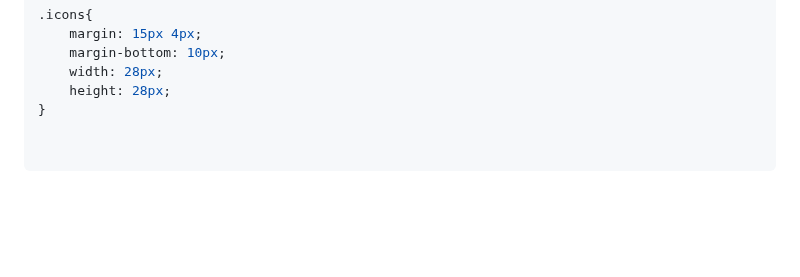
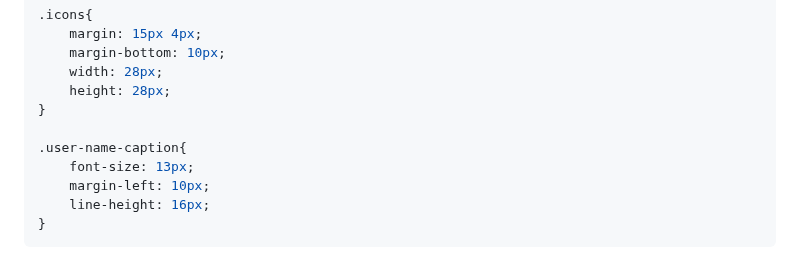
Before and after one commit to MastooraTurkmen/Oldgram, a Markdown page: README.md, the part around the change. Rendered like a GitHub page; blank space fills up the shorter version.

Commit message:
css code

````diff
--- a/README.md
+++ b/README.md
@@ -231,5 +231,9 @@ p{
     height: 28px;
 }
 
-
+.user-name-caption{
+    font-size: 13px;
+    margin-left: 10px;
+    line-height: 16px;
+}
 ```
````
